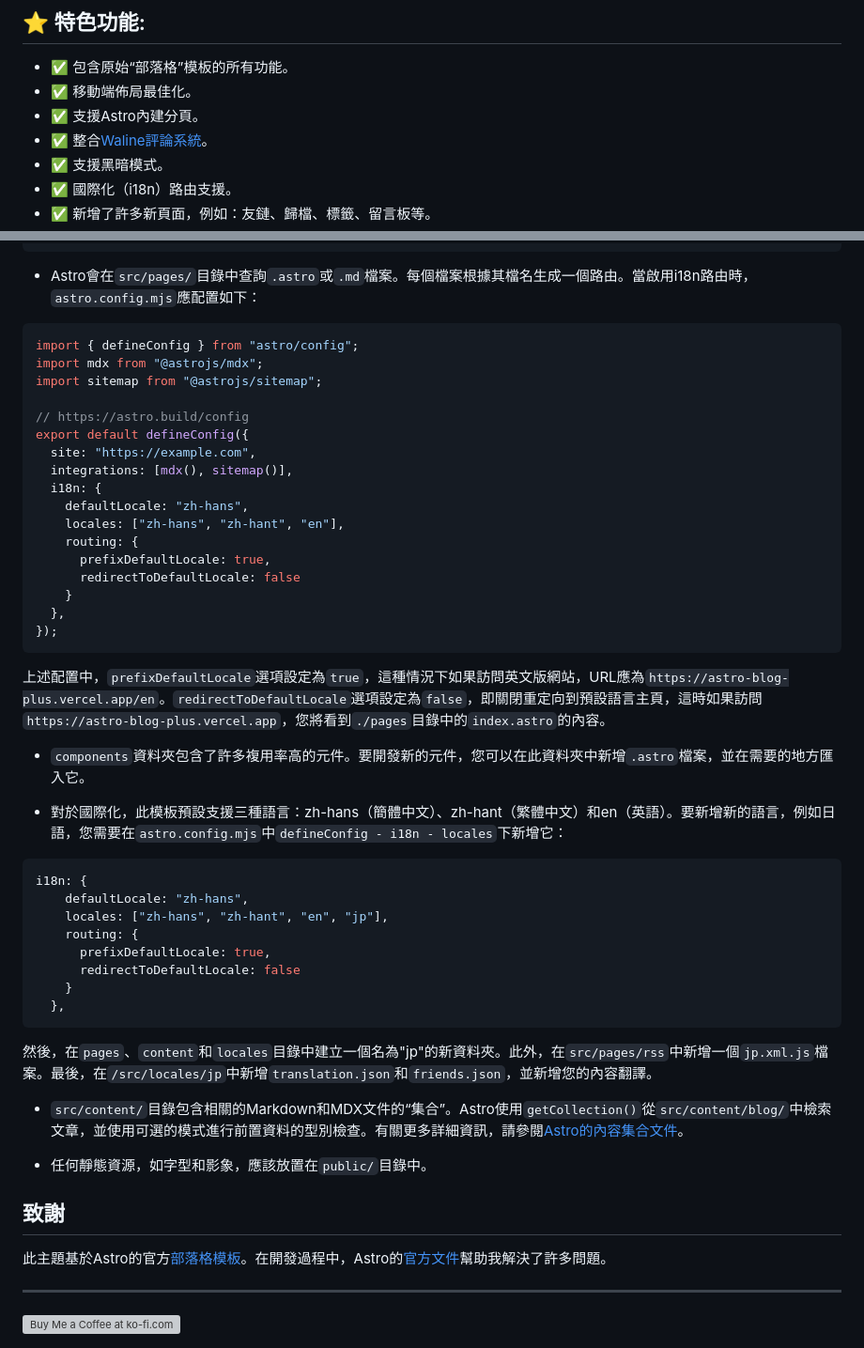
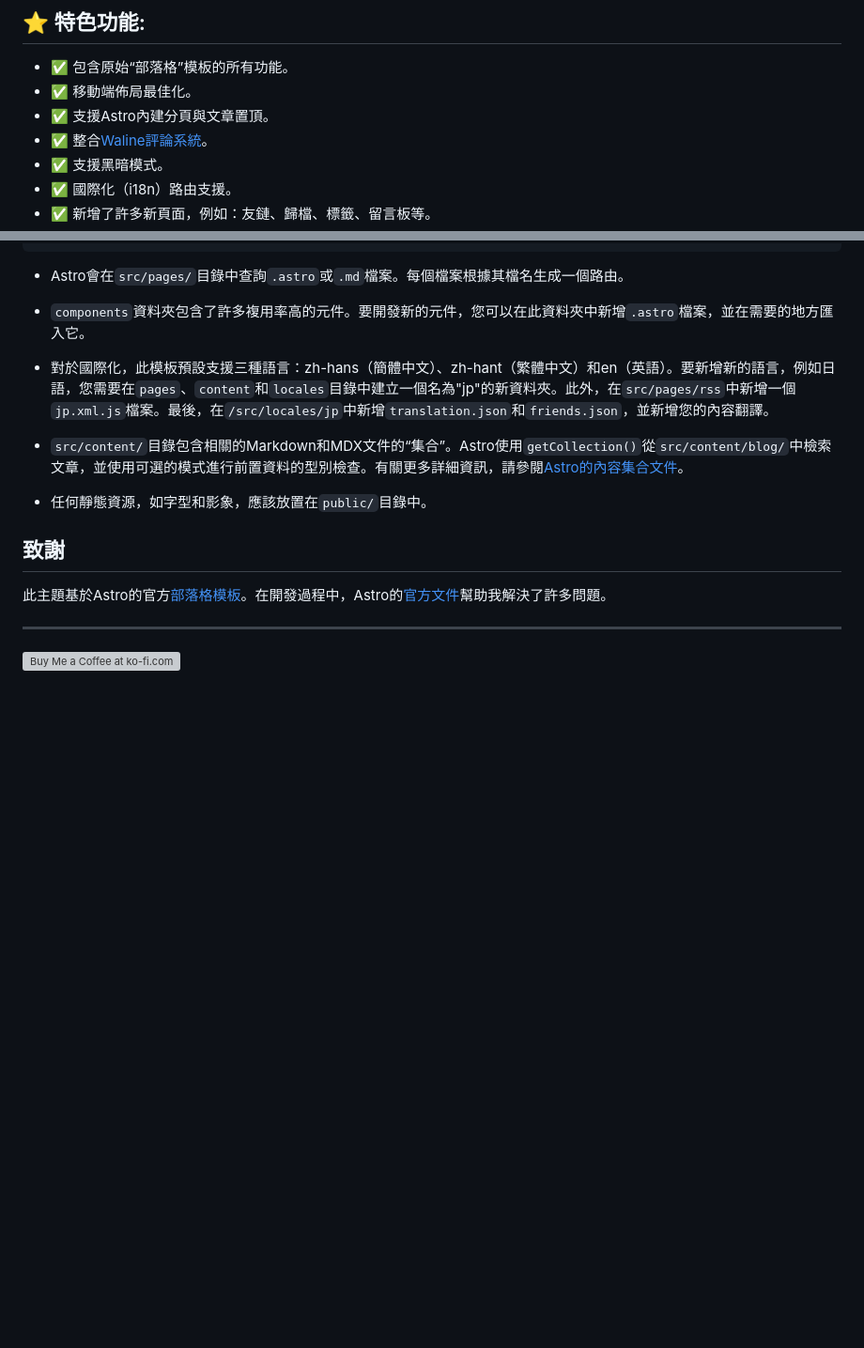
Before and after one commit to Tsukistar/astro-blog-plus, a Markdown page: README.zh-hant.md, 2 parts joined by grey strips. Shown: that part at 94% size. Drawn GitHub-style; blank space fills up the shorter version; grey boxes are pictures that could not be loaded.

````diff
--- a/README.zh-hant.md
+++ b/README.zh-hant.md
@@ -16,7 +16,7 @@
 
 - ✅ 包含原始“部落格”模板的所有功能。
 - ✅ 移動端佈局最佳化。
-- ✅ 支援Astro內建分頁。
+- ✅ 支援Astro內建分頁與文章置頂。
 - ✅ 整合[Waline評論系統](https://waline.js.org/)。
 - ✅ 支援黑暗模式。
 - ✅ 國際化（i18n）路由支援。
@@ -76,46 +76,11 @@
             single-page.css
 ```
 
-- Astro會在`src/pages/`目錄中查詢`.astro`或`.md`檔案。每個檔案根據其檔名生成一個路由。當啟用i18n路由時，`astro.config.mjs`應配置如下：
-
-```javascript
-import { defineConfig } from "astro/config";
-import mdx from "@astrojs/mdx";
-import sitemap from "@astrojs/sitemap";
-
-// https://astro.build/config
-export default defineConfig({
-  site: "https://example.com",
-  integrations: [mdx(), sitemap()],
-  i18n: {
-    defaultLocale: "zh-hans",
-    locales: ["zh-hans", "zh-hant", "en"],
-    routing: {
-      prefixDefaultLocale: true,
-      redirectToDefaultLocale: false
-    }
-  },
-});
-```
-
-上述配置中，`prefixDefaultLocale`選項設定為`true`，這種情況下如果訪問英文版網站，URL應為`https://astro-blog-plus.vercel.app/en`。`redirectToDefaultLocale`選項設定為`false`，即關閉重定向到預設語言主頁，這時如果訪問`https://astro-blog-plus.vercel.app`，您將看到`./pages`目錄中的`index.astro`的內容。
+- Astro會在`src/pages/`目錄中查詢`.astro`或`.md`檔案。每個檔案根據其檔名生成一個路由。
 
 - `components`資料夾包含了許多複用率高的元件。要開發新的元件，您可以在此資料夾中新增`.astro`檔案，並在需要的地方匯入它。
 
-- 對於國際化，此模板預設支援三種語言：zh-hans（簡體中文）、zh-hant（繁體中文）和en（英語）。要新增新的語言，例如日語，您需要在`astro.config.mjs`中`defineConfig - i18n - locales`下新增它：
-
-```javascript
-i18n: {
-    defaultLocale: "zh-hans",
-    locales: ["zh-hans", "zh-hant", "en", "jp"],
-    routing: {
-      prefixDefaultLocale: true,
-      redirectToDefaultLocale: false
-    }
-  },
-```
-
-然後，在`pages`、`content`和`locales`目錄中建立一個名為"jp"的新資料夾。此外，在`src/pages/rss`中新增一個`jp.xml.js`檔案。最後，在`/src/locales/jp`中新增`translation.json`和`friends.json`，並新增您的內容翻譯。
+- 對於國際化，此模板預設支援三種語言：zh-hans（簡體中文）、zh-hant（繁體中文）和en（英語）。要新增新的語言，例如日語，您需要在`pages`、`content`和`locales`目錄中建立一個名為"jp"的新資料夾。此外，在`src/pages/rss`中新增一個`jp.xml.js`檔案。最後，在`/src/locales/jp`中新增`translation.json`和`friends.json`，並新增您的內容翻譯。
 
 - `src/content/`目錄包含相關的Markdown和MDX文件的“集合”。Astro使用`getCollection()`從`src/content/blog/`中檢索文章，並使用可選的模式進行前置資料的型別檢查。有關更多詳細資訊，請參閱[Astro的內容集合文件](https://docs.astro.build/en/guides/content-collections/)。
 
````
Also changed, not shown: README.md (+3 -38 lines), README.zh-hans.md (+3 -38 lines).
